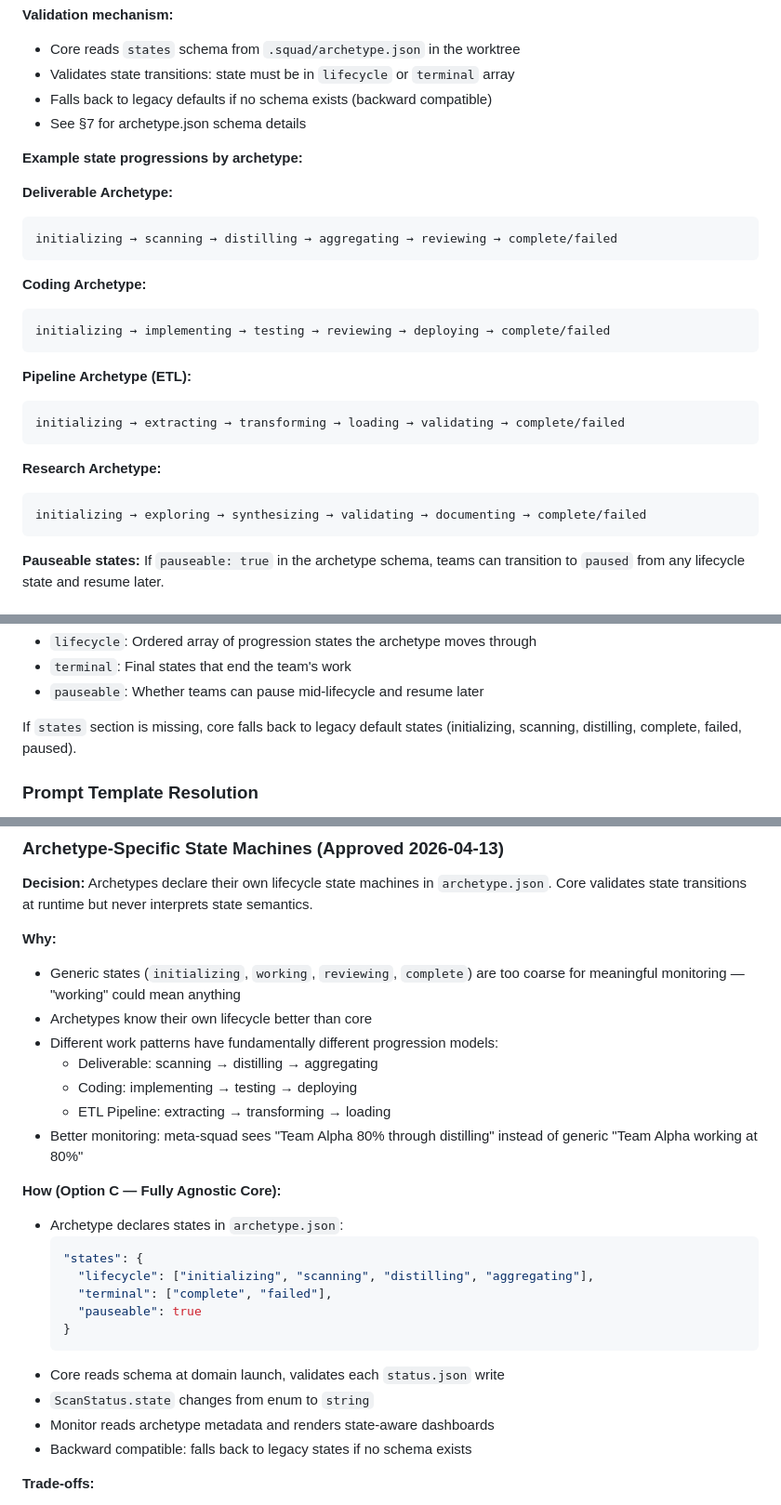
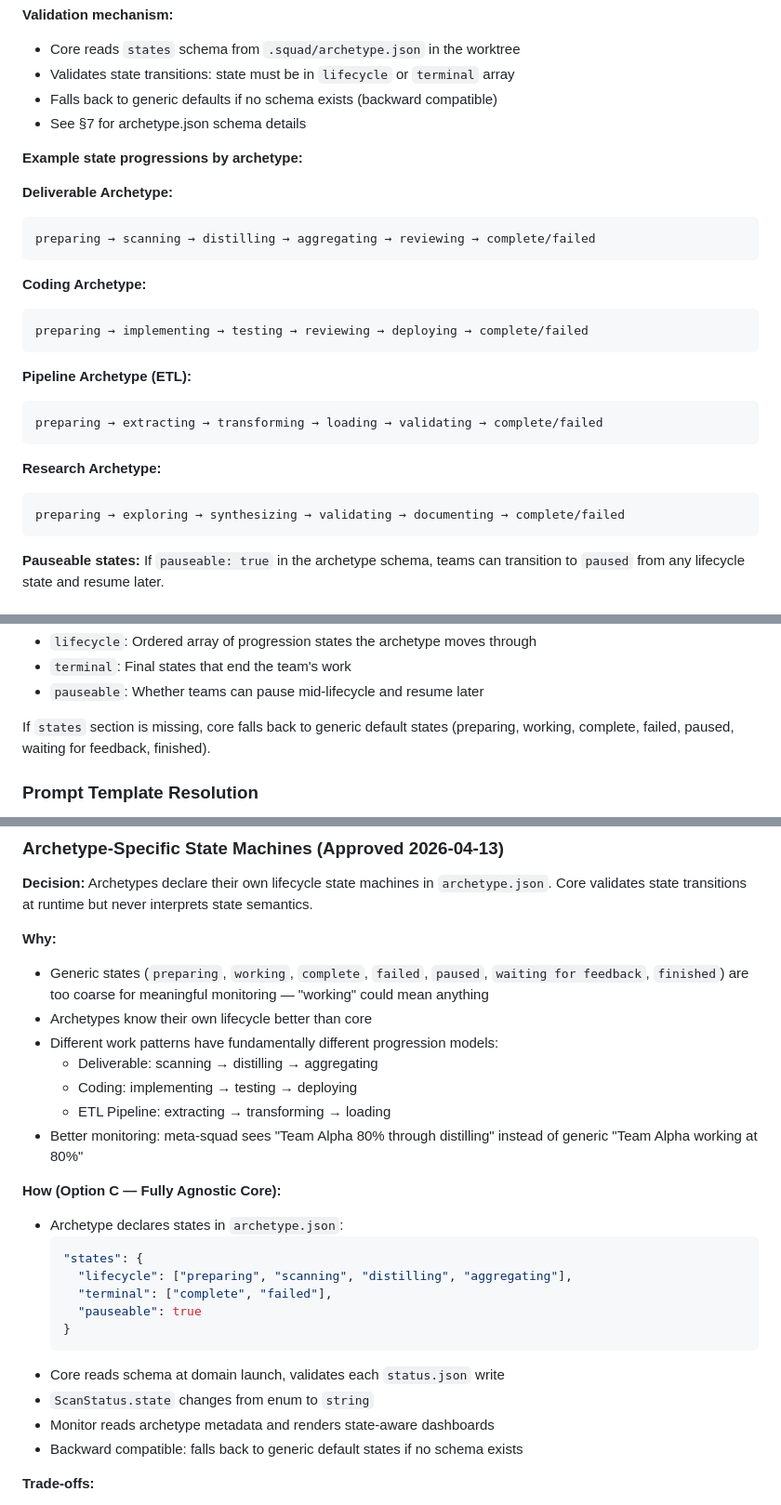
Before and after one commit to lygav/vladi-plugins-marketplace, a Markdown page: plugins/squad-federation-core/ARCHITECTURE.md, 3 parts joined by grey strips. Shown at 93% size. GitHub-like rendering.

Commit message:
fix: update default states per review — preparing, working, complete, failed, paused, waiting for feedback, finished
Updated all references to default/generic states throughout ARCHITECTURE.md:
- Changed 'initializing' to 'preparing' in all default state contexts
- Updated fallback state list to include all 7 generic states
- Changed 'legacy' to 'generic' for clarity
- Added 'waiting for feedback' and 'finished' to default state set
- Updated all archetype examples to use 'preparing' as initial state
- Preserved archetype-specific states (scanning, distilling, etc.)

Co-authored-by: Mal (Squad) <noreply@squad.ai>

````diff
--- a/plugins/squad-federation-core/ARCHITECTURE.md
+++ b/plugins/squad-federation-core/ARCHITECTURE.md
@@ -190,29 +190,29 @@ archetypes own their lifecycle definitions.
 **Validation mechanism:**
 - Core reads `states` schema from `.squad/archetype.json` in the worktree
 - Validates state transitions: state must be in `lifecycle` or `terminal` array
-- Falls back to legacy defaults if no schema exists (backward compatible)
+- Falls back to generic defaults if no schema exists (backward compatible)
 - See §7 for archetype.json schema details
 
 **Example state progressions by archetype:**
 
 **Deliverable Archetype:**
 ```
-initializing → scanning → distilling → aggregating → reviewing → complete/failed
+preparing → scanning → distilling → aggregating → reviewing → complete/failed
 ```
 
 **Coding Archetype:**
 ```
-initializing → implementing → testing → reviewing → deploying → complete/failed
+preparing → implementing → testing → reviewing → deploying → complete/failed
 ```
 
 **Pipeline Archetype (ETL):**
 ```
-initializing → extracting → transforming → loading → validating → complete/failed
+preparing → extracting → transforming → loading → validating → complete/failed
 ```
 
 **Research Archetype:**
 ```
-initializing → exploring → synthesizing → validating → documenting → complete/failed
+preparing → exploring → synthesizing → validating → documenting → complete/failed
 ```
 
 **Pauseable states:** If `pauseable: true` in the archetype schema, teams can
@@ -785,8 +785,8 @@ Installed into each worktree by the archetype plugin's setup skill:
 - `terminal`: Final states that end the team's work
 - `pauseable`: Whether teams can pause mid-lifecycle and resume later
 
-If `states` section is missing, core falls back to legacy default states
-(initializing, scanning, distilling, complete, failed, paused).
+If `states` section is missing, core falls back to generic default states
+(preparing, working, complete, failed, paused, waiting for feedback, finished).
 
 ### Prompt Template Resolution
 
@@ -1060,7 +1060,7 @@ All scripts live in `scripts/` and are invoked via `npx tsx scripts/<name>.ts`.
 Core validates state transitions at runtime but never interprets state semantics.
 
 **Why:**
-- Generic states (`initializing`, `working`, `reviewing`, `complete`) are too coarse
+- Generic states (`preparing`, `working`, `complete`, `failed`, `paused`, `waiting for feedback`, `finished`) are too coarse
   for meaningful monitoring — "working" could mean anything
 - Archetypes know their own lifecycle better than core
 - Different work patterns have fundamentally different progression models:
@@ -1074,7 +1074,7 @@ Core validates state transitions at runtime but never interprets state semantics
 - Archetype declares states in `archetype.json`:
   ```json
   "states": {
-    "lifecycle": ["initializing", "scanning", "distilling", "aggregating"],
+    "lifecycle": ["preparing", "scanning", "distilling", "aggregating"],
     "terminal": ["complete", "failed"],
     "pauseable": true
   }
@@ -1082,7 +1082,7 @@ Core validates state transitions at runtime but never interprets state semantics
 - Core reads schema at domain launch, validates each `status.json` write
 - `ScanStatus.state` changes from enum to `string`
 - Monitor reads archetype metadata and renders state-aware dashboards
-- Backward compatible: falls back to legacy states if no schema exists
+- Backward compatible: falls back to generic default states if no schema exists
 
 **Trade-offs:**
 - **Gain:** Archetype-specific lifecycles match real work patterns, much better
````
Also changed, not shown: other parts of plugins/squad-federation-core/ARCHITECTURE.md (+1 -1 lines).
